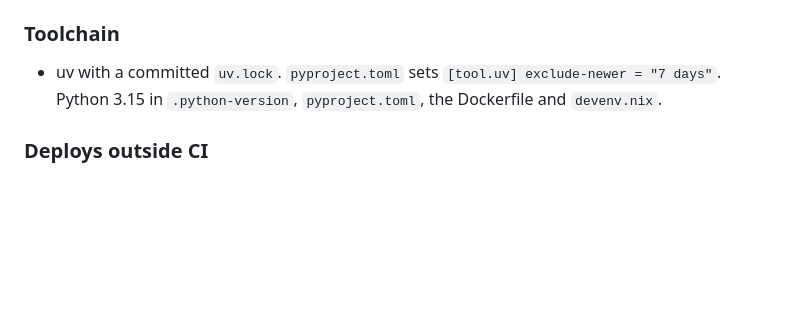
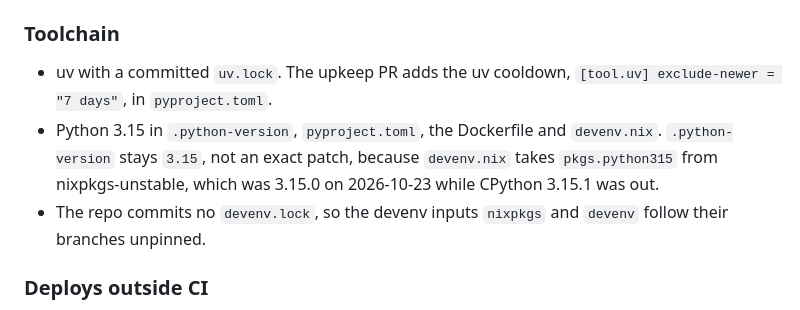
Before and after one commit to pid1/tattoo, a Markdown page: AGENTS.md, the part around the change. Drawn GitHub-style; blank space fills up the shorter version.

Commit message:
sadr: record the Python pin and devenv facts in AGENTS.md
Co-Authored-By: Claude Opus 5.5 <noreply@anthropic.com>

```diff
--- a/AGENTS.md
+++ b/AGENTS.md
@@ -57,7 +57,9 @@ Without devenv: `uv sync`, then `PYTHONPATH=src uv run pytest` etc. Never bare `
 - `uv sync --locked`, then `uv run pytest` (170 passed), `uv run ruff check .` and `uv run ruff format --check .`. These match the `check` devenv script and the steps in `.github/workflows/tests.yml`.
 
 ### Toolchain
-- uv with a committed `uv.lock`. `pyproject.toml` sets `[tool.uv] exclude-newer = "7 days"`. Python 3.15 in `.python-version`, `pyproject.toml`, the Dockerfile and `devenv.nix`.
+- uv with a committed `uv.lock`. The upkeep PR adds the uv cooldown, `[tool.uv] exclude-newer = "7 days"`, in `pyproject.toml`.
+- Python 3.15 in `.python-version`, `pyproject.toml`, the Dockerfile and `devenv.nix`. `.python-version` stays `3.15`, not an exact patch, because `devenv.nix` takes `pkgs.python315` from nixpkgs-unstable, which was 3.15.0 on 2026-10-23 while CPython 3.15.1 was out.
+- The repo commits no `devenv.lock`, so the devenv inputs `nixpkgs` and `devenv` follow their branches unpinned.
 
 ### Deploys outside CI
 - The Dockerfile installs with `uv sync --no-dev --frozen`, so production installs come from `uv.lock`. `.github/workflows/container.yml` builds the image.
```
